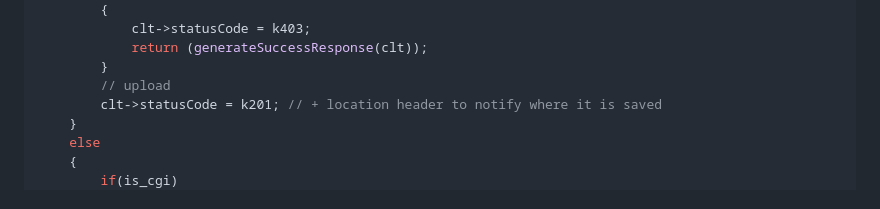
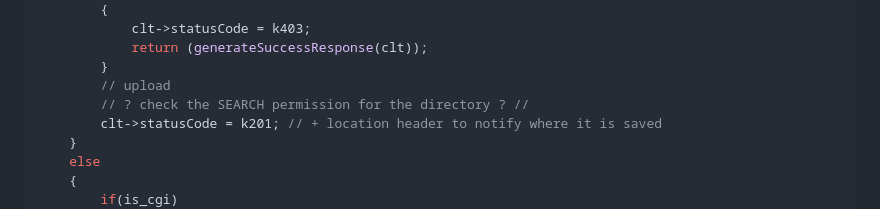
Before and after one commit to Sangyao42/web_serv, a Markdown page: docs/logic.md, the part around the change. Drawn GitHub-style.

Commit message:
doc(Req&Rep logic): add the unclear, for processing POST request, when uploading file, whether permission checking is needed.

```diff
--- a/docs/logic.md
+++ b/docs/logic.md
@@ -171,6 +171,7 @@ void	processPostRequest(clt)
 			return (generateSuccessResponse(clt));
 		}
 		// upload
+		// ? check the SEARCH permission for the directory ? //
 		clt->statusCode = k201; // + location header to notify where it is saved
 	}
 	else
```
